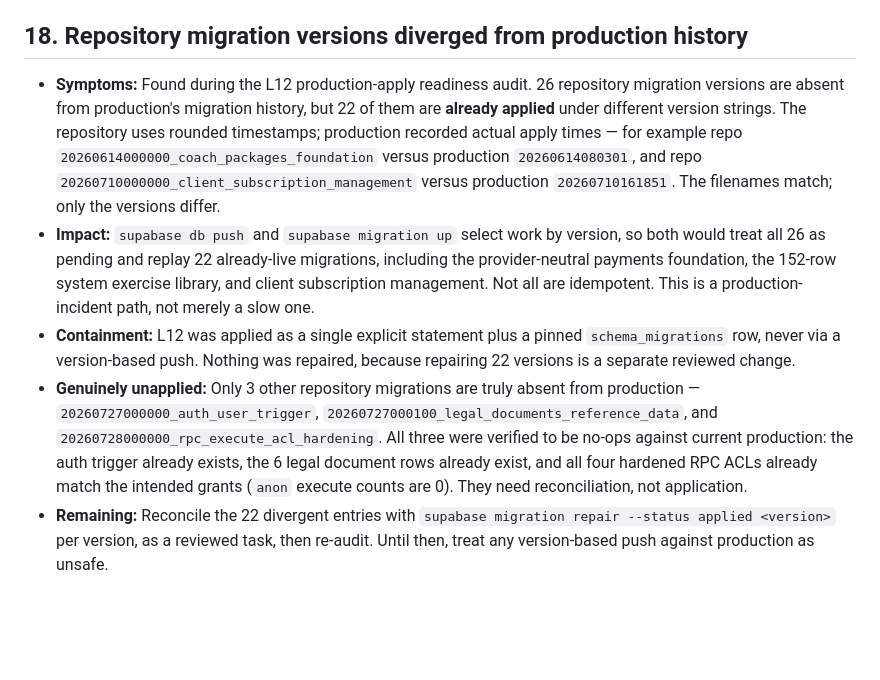
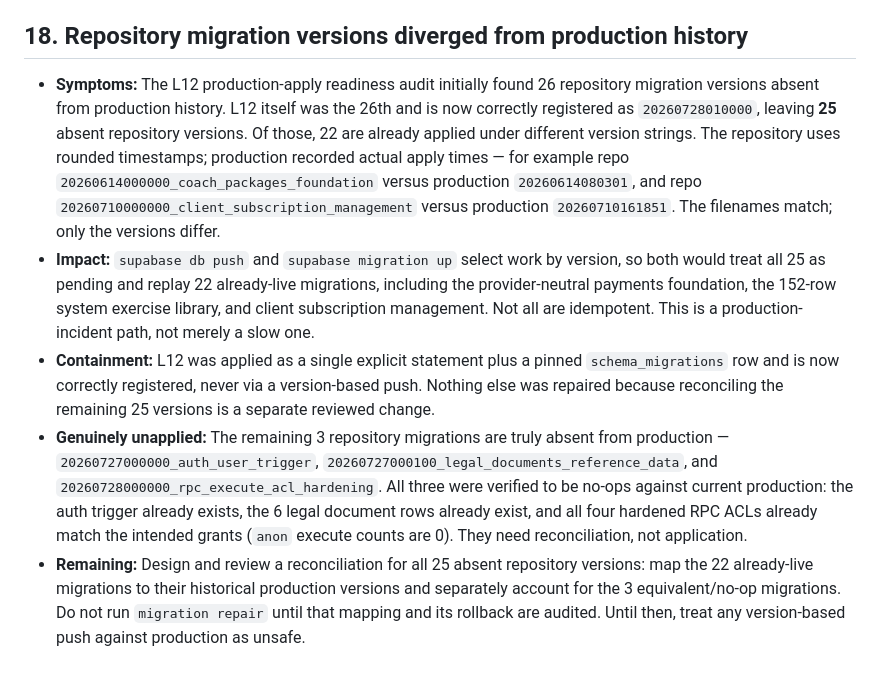
Before and after one commit to abdelrahmansabry1909-oss/AST9-platform, a Markdown page: docs/ISSUE_LOG.md, the part around the change. GitHub-like rendering; blank space fills up the shorter version.

Commit message:
docs(l12): reconcile migration history counts

```diff
--- a/docs/ISSUE_LOG.md
+++ b/docs/ISSUE_LOG.md
@@ -263,22 +263,25 @@
   locked rule is view-only, not no-access.
 
 ## 18. Repository migration versions diverged from production history
-- **Symptoms:** Found during the L12 production-apply readiness audit. 26
-  repository migration versions are absent from production's migration history,
-  but 22 of them are **already applied** under different version strings. The
-  repository uses rounded timestamps; production recorded actual apply times — for
-  example repo `20260614000000_coach_packages_foundation` versus production
-  `20260614080301`, and repo `20260710000000_client_subscription_management`
-  versus production `20260710161851`. The filenames match; only the versions differ.
+- **Symptoms:** The L12 production-apply readiness audit initially found 26
+  repository migration versions absent from production history. L12 itself was
+  the 26th and is now correctly registered as `20260728010000`, leaving **25**
+  absent repository versions. Of those, 22 are already applied under different
+  version strings. The repository uses rounded timestamps; production recorded
+  actual apply times — for example repo
+  `20260614000000_coach_packages_foundation` versus production `20260614080301`,
+  and repo `20260710000000_client_subscription_management` versus production
+  `20260710161851`. The filenames match; only the versions differ.
 - **Impact:** `supabase db push` and `supabase migration up` select work by
-  version, so both would treat all 26 as pending and replay 22 already-live
+  version, so both would treat all 25 as pending and replay 22 already-live
   migrations, including the provider-neutral payments foundation, the 152-row
   system exercise library, and client subscription management. Not all are
   idempotent. This is a production-incident path, not merely a slow one.
 - **Containment:** L12 was applied as a single explicit statement plus a pinned
-  `schema_migrations` row, never via a version-based push. Nothing was repaired,
-  because repairing 22 versions is a separate reviewed change.
-- **Genuinely unapplied:** Only 3 other repository migrations are truly absent
+  `schema_migrations` row and is now correctly registered, never via a
+  version-based push. Nothing else was repaired because reconciling the remaining
+  25 versions is a separate reviewed change.
+- **Genuinely unapplied:** The remaining 3 repository migrations are truly absent
   from production — `20260727000000_auth_user_trigger`,
   `20260727000100_legal_documents_reference_data`, and
   `20260728000000_rpc_execute_acl_hardening`. All three were verified to be no-ops
@@ -286,7 +289,8 @@
   document rows already exist, and all four hardened RPC ACLs already match the
   intended grants (`anon` execute counts are 0). They need reconciliation, not
   application.
-- **Remaining:** Reconcile the 22 divergent entries with
-  `supabase migration repair --status applied <version>` per version, as a
-  reviewed task, then re-audit. Until then, treat any version-based push against
-  production as unsafe.
+- **Remaining:** Design and review a reconciliation for all 25 absent repository
+  versions: map the 22 already-live migrations to their historical production
+  versions and separately account for the 3 equivalent/no-op migrations. Do not
+  run `migration repair` until that mapping and its rollback are audited. Until
+  then, treat any version-based push against production as unsafe.
```
Also changed, not shown: docs/DEV_LOG.md (+6 -3 lines).
